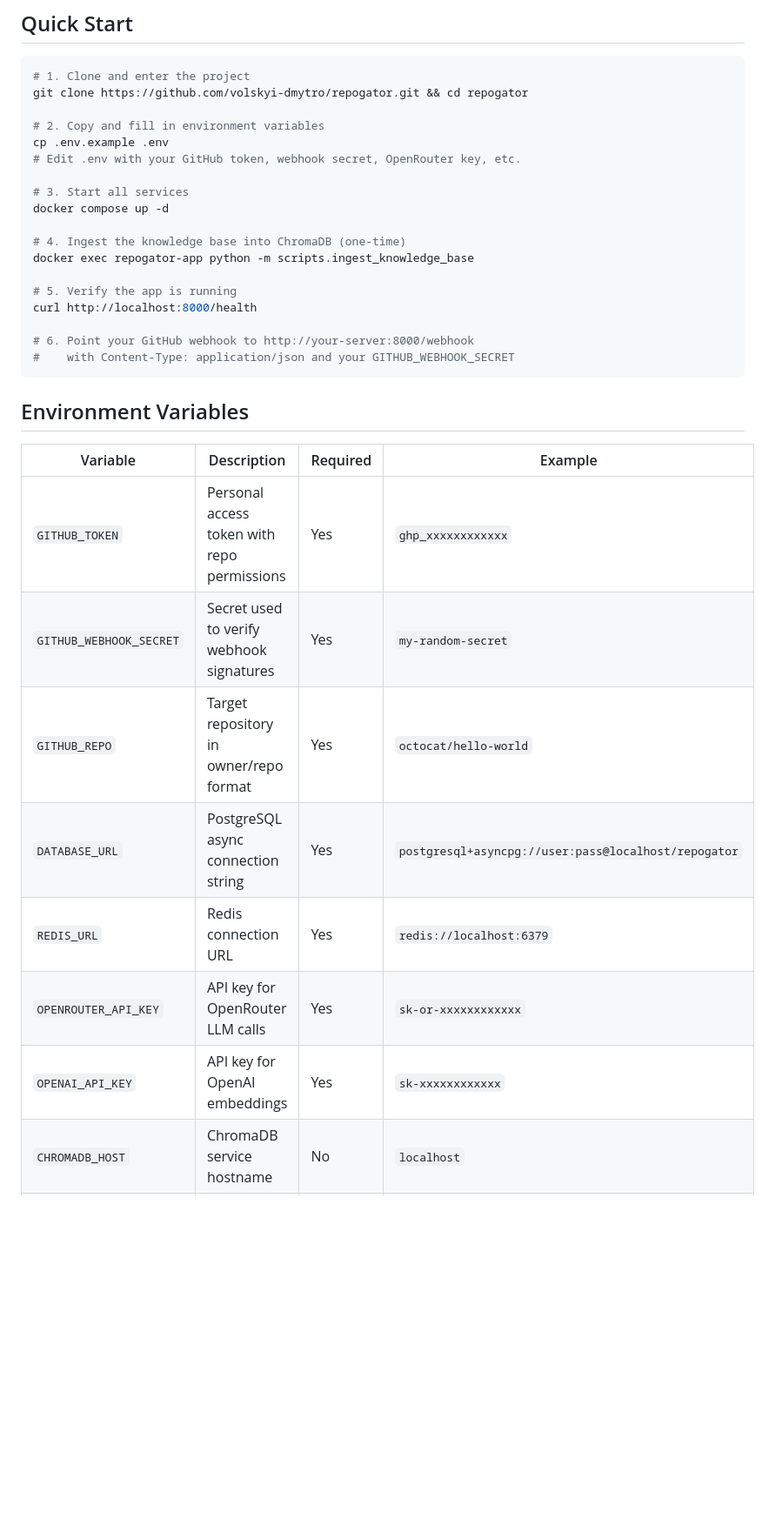
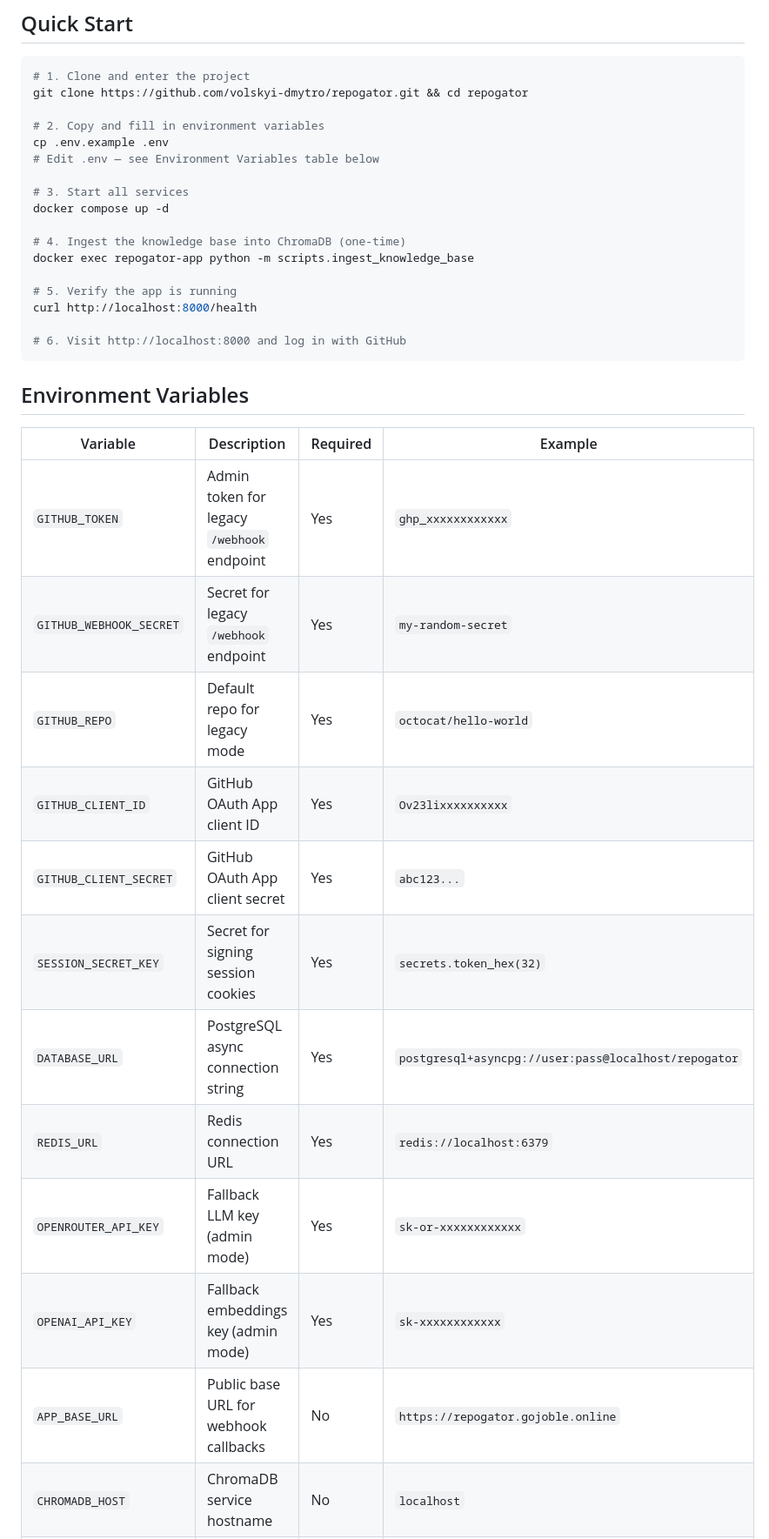
Before and after one commit to volskyi-dmytro/repogator, a Markdown page: README.md, the part around one of its changes. Shown at 87% size. Rendered like a GitHub page; blank space fills up the shorter version.

````diff
--- a/README.md
+++ b/README.md
@@ -63,7 +67,7 @@ git clone https://github.com/volskyi-dmytro/repogator.git && cd repogator
 
 # 2. Copy and fill in environment variables
 cp .env.example .env
-# Edit .env with your GitHub token, webhook secret, OpenRouter key, etc.
+# Edit .env — see Environment Variables table below
 
 # 3. Start all services
 docker compose up -d
@@ -74,19 +78,22 @@ docker exec repogator-app python -m scripts.ingest_knowledge_base
 # 5. Verify the app is running
 curl http://localhost:8000/health
 
-# 6. Point your GitHub webhook to http://your-server:8000/webhook
-#    with Content-Type: application/json and your GITHUB_WEBHOOK_SECRET
+# 6. Visit http://localhost:8000 and log in with GitHub
 ```
 
 ## Environment Variables
 
 | Variable | Description | Required | Example |
 |----------|-------------|----------|---------|
-| `GITHUB_TOKEN` | Personal access token with repo permissions | Yes | `ghp_xxxxxxxxxxxx` |
-| `GITHUB_WEBHOOK_SECRET` | Secret used to verify webhook signatures | Yes | `my-random-secret` |
-| `GITHUB_REPO` | Target repository in owner/repo format | Yes | `octocat/hello-world` |
+| `GITHUB_TOKEN` | Admin token for legacy `/webhook` endpoint | Yes | `ghp_xxxxxxxxxxxx` |
+| `GITHUB_WEBHOOK_SECRET` | Secret for legacy `/webhook` endpoint | Yes | `my-random-secret` |
+| `GITHUB_REPO` | Default repo for legacy mode | Yes | `octocat/hello-world` |
+| `GITHUB_CLIENT_ID` | GitHub OAuth App client ID | Yes | `Ov23lixxxxxxxxxx` |
+| `GITHUB_CLIENT_SECRET` | GitHub OAuth App client secret | Yes | `abc123...` |
+| `SESSION_SECRET_KEY` | Secret for signing session cookies | Yes | `secrets.token_hex(32)` |
 | `DATABASE_URL` | PostgreSQL async connection string | Yes | `postgresql+asyncpg://user:pass@localhost/repogator` |
 | `REDIS_URL` | Redis connection URL | Yes | `redis://localhost:6379` |
-| `OPENROUTER_API_KEY` | API key for OpenRouter LLM calls | Yes | `sk-or-xxxxxxxxxxxx` |
-| `OPENAI_API_KEY` | API key for OpenAI embeddings | Yes | `sk-xxxxxxxxxxxx` |
+| `OPENROUTER_API_KEY` | Fallback LLM key (admin mode) | Yes | `sk-or-xxxxxxxxxxxx` |
+| `OPENAI_API_KEY` | Fallback embeddings key (admin mode) | Yes | `sk-xxxxxxxxxxxx` |
+| `APP_BASE_URL` | Public base URL for webhook callbacks | No | `https://repogator.gojoble.online` |
 | `CHROMADB_HOST` | ChromaDB service hostname | No | `localhost` |
````
Also changed, not shown: other parts of README.md (+56 -34 lines).
